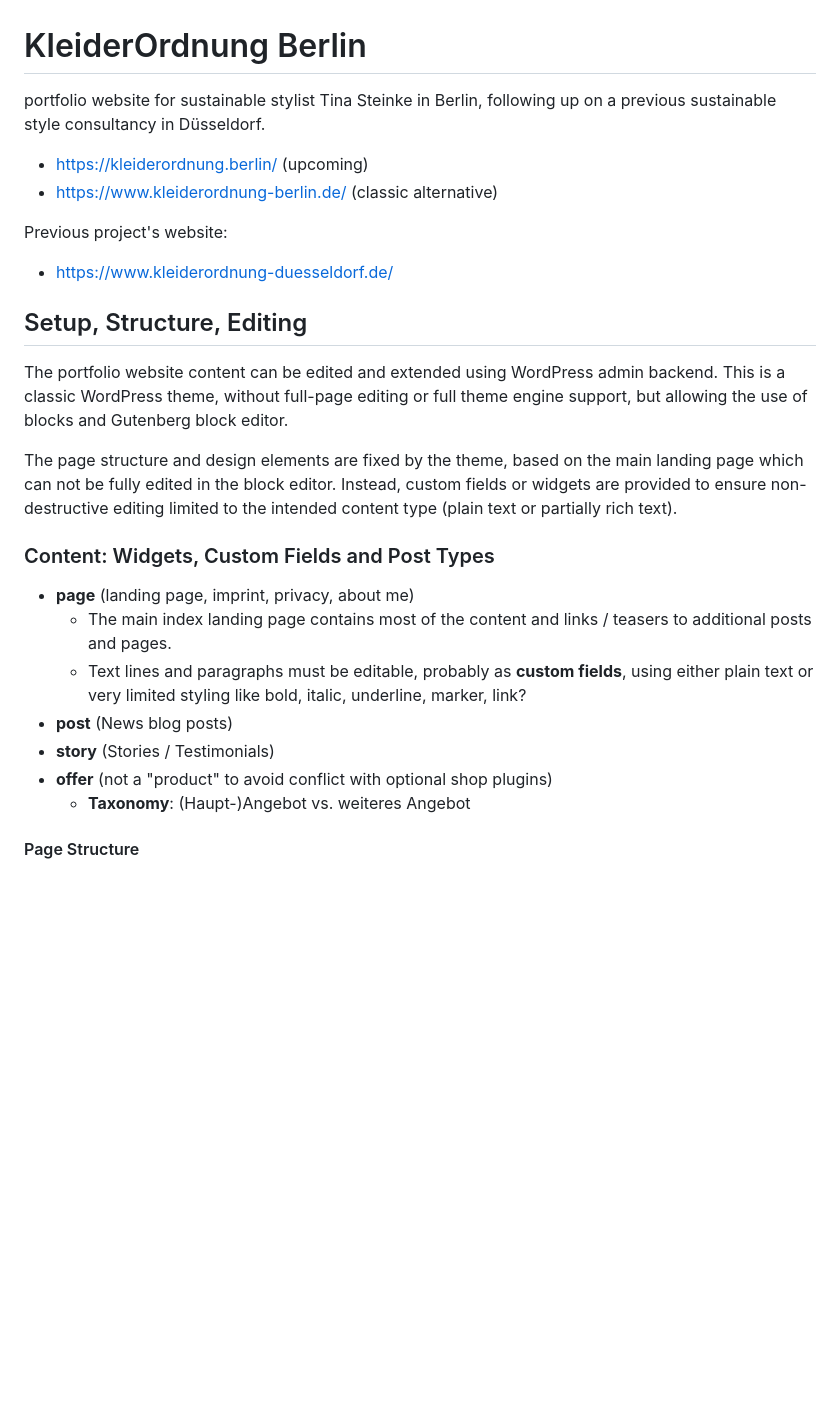
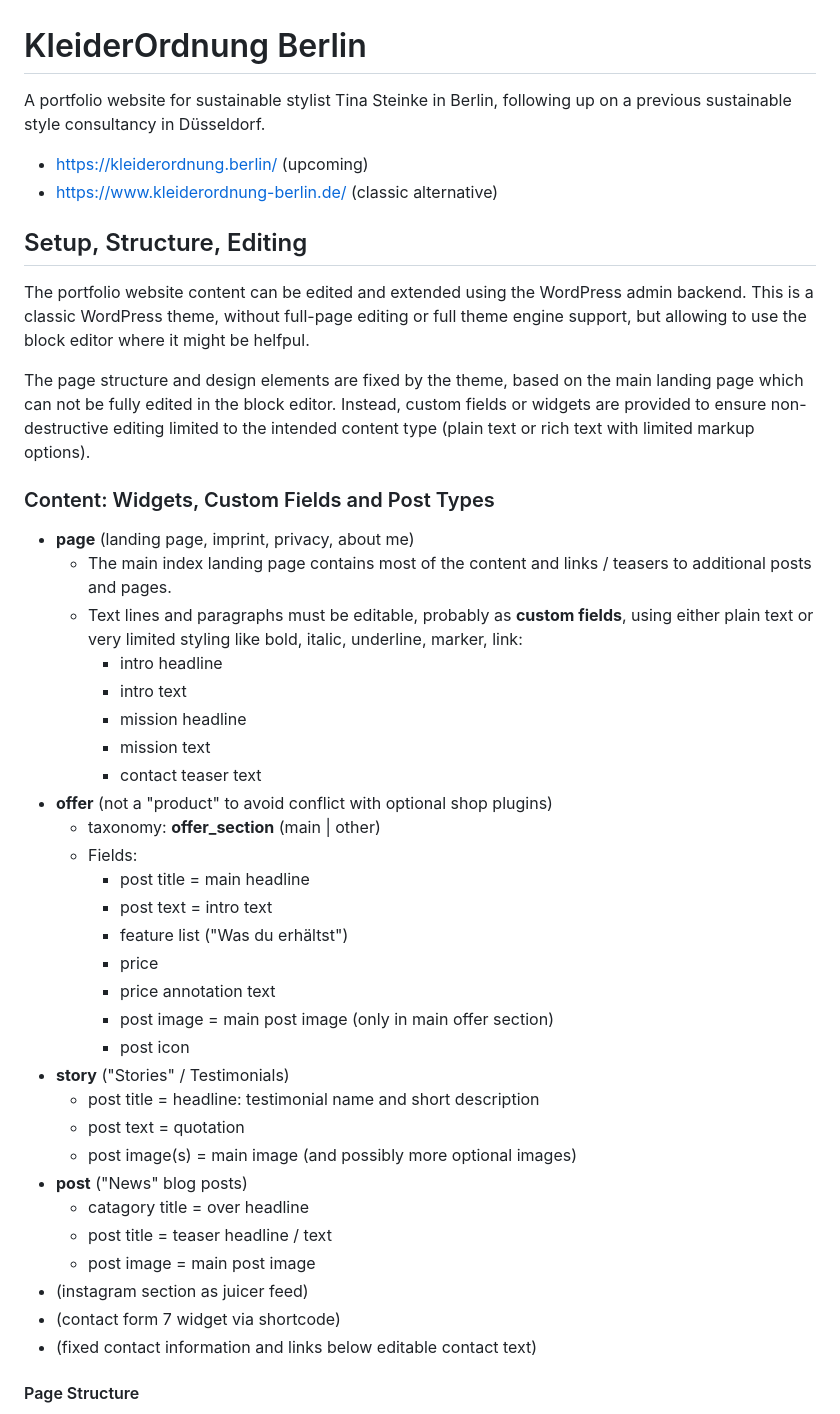
Before and after one commit to openmindculture/kleiderordnung-berlin, a Markdown page: README.md, the part around the change. Drawn GitHub-style; blank space fills up the shorter version.

Commit message:
content structure

```diff
--- a/README.md
+++ b/README.md
@@ -1,34 +1,50 @@
 # KleiderOrdnung Berlin
 
-portfolio website for sustainable stylist Tina Steinke in Berlin,
+A portfolio website for sustainable stylist Tina Steinke in Berlin,
 following up on a previous sustainable style consultancy in Düsseldorf.
 
 - https://kleiderordnung.berlin/ (upcoming)
 - https://www.kleiderordnung-berlin.de/ (classic alternative)
 
-Previous project's website:
-
-- https://www.kleiderordnung-duesseldorf.de/
-
 ## Setup, Structure, Editing
 
-The portfolio website content can be edited and extended using WordPress admin backend.
-This is a classic WordPress theme, without full-page editing or full theme engine support,
-but allowing the use of blocks and Gutenberg block editor.
+The portfolio website content can be edited and extended using the WordPress admin backend. This is a classic WordPress theme, without full-page editing or full theme engine support, but allowing to use the block editor where it might be helfpul.
 
 The page structure and design elements are fixed by the theme, based on the main landing page
 which can not be fully edited in the block editor. Instead, custom fields or widgets are provided to ensure
-non-destructive editing limited to the intended content type (plain text or partially rich text).
+non-destructive editing limited to the intended content type (plain text or rich text with limited markup options).
 
 ### Content: Widgets, Custom Fields and Post Types
 
 - **page** (landing page, imprint, privacy, about me)
   - The main index landing page contains most of the content and links / teasers to additional posts and pages.
-  - Text lines and paragraphs must be editable, probably as **custom fields**, using either plain text or very limited styling like bold, italic, underline, marker, link?
-- **post** (News blog posts)
-- **story** (Stories / Testimonials)
+  - Text lines and paragraphs must be editable, probably as **custom fields**, using either plain text or very limited styling like bold, italic, underline, marker, link:
+    - intro headline
+    - intro text
+    - mission headline
+    - mission text
+    - contact teaser text
 - **offer** (not a "product" to avoid conflict with optional shop plugins)
-  - **Taxonomy**: (Haupt-)Angebot vs. weiteres Angebot
+  - taxonomy: **offer_section** (main | other)
+  - Fields:
+    - post title = main headline
+    - post text = intro text
+    - feature list ("Was du erhältst")
+    - price
+    - price annotation text
+    - post image = main post image (only in main offer section)
+    - post icon
+- **story** ("Stories" / Testimonials)
+  - post title = headline: testimonial name and short description
+  - post text = quotation
+  - post image(s) = main image (and possibly more optional images)
+- **post** ("News" blog posts)
+  - catagory title = over headline
+  - post title = teaser headline / text
+  - post image = main post image
+- (instagram section as juicer feed)
+- (contact form 7 widget via shortcode)
+- (fixed contact information and links below editable contact text)
 
 #### Page Structure
 
```
